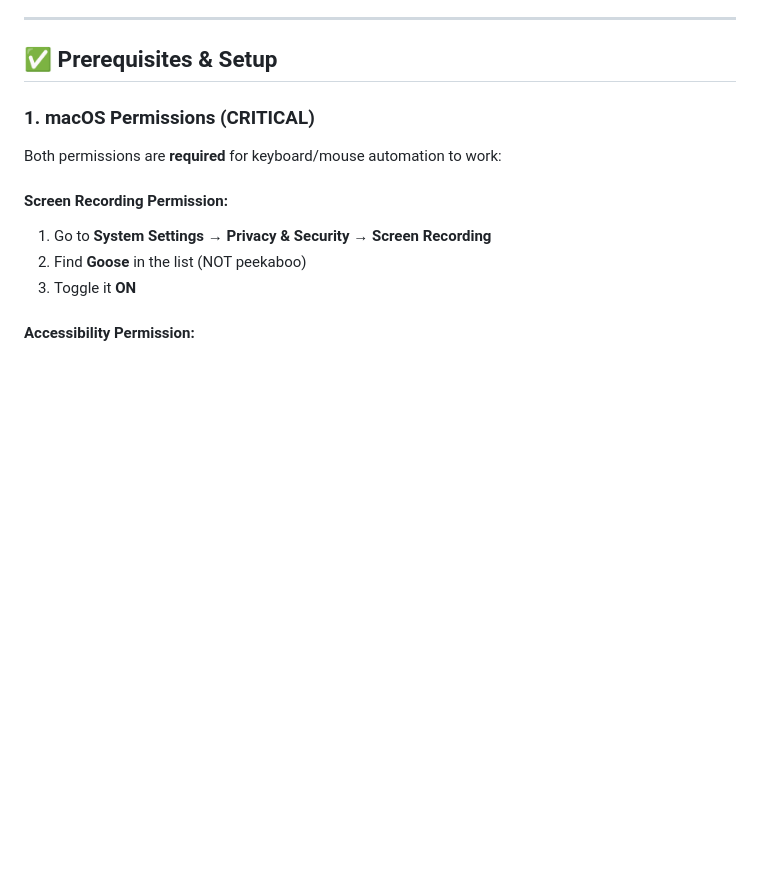
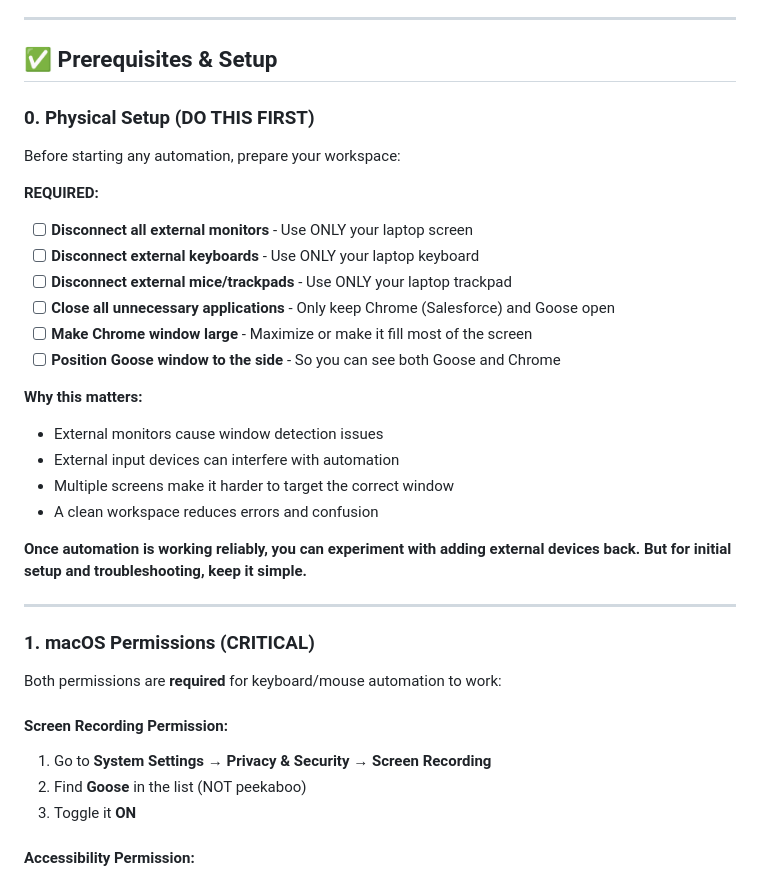
Before and after one commit to jhuyen-afk/sf-conqueror, a Markdown page: salesforce-automation-guide.md, the part around the change. GitHub-like rendering; blank space fills up the shorter version.

Commit message:
Add physical setup requirements - disconnect external devices

```diff
--- a/salesforce-automation-guide.md
+++ b/salesforce-automation-guide.md
@@ -31,6 +31,28 @@ This guide documents the complete process for automating Salesforce lead entry u
 ---
 
 ## ✅ Prerequisites & Setup
+
+### 0. **Physical Setup (DO THIS FIRST)**
+
+Before starting any automation, prepare your workspace:
+
+**REQUIRED:**
+- [ ] **Disconnect all external monitors** - Use ONLY your laptop screen
+- [ ] **Disconnect external keyboards** - Use ONLY your laptop keyboard
+- [ ] **Disconnect external mice/trackpads** - Use ONLY your laptop trackpad
+- [ ] **Close all unnecessary applications** - Only keep Chrome (Salesforce) and Goose open
+- [ ] **Make Chrome window large** - Maximize or make it fill most of the screen
+- [ ] **Position Goose window to the side** - So you can see both Goose and Chrome
+
+**Why this matters:**
+- External monitors cause window detection issues
+- External input devices can interfere with automation
+- Multiple screens make it harder to target the correct window
+- A clean workspace reduces errors and confusion
+
+**Once automation is working reliably, you can experiment with adding external devices back. But for initial setup and troubleshooting, keep it simple.**
+
+---
 
 ### 1. **macOS Permissions (CRITICAL)**
 Both permissions are **required** for keyboard/mouse automation to work:
```
